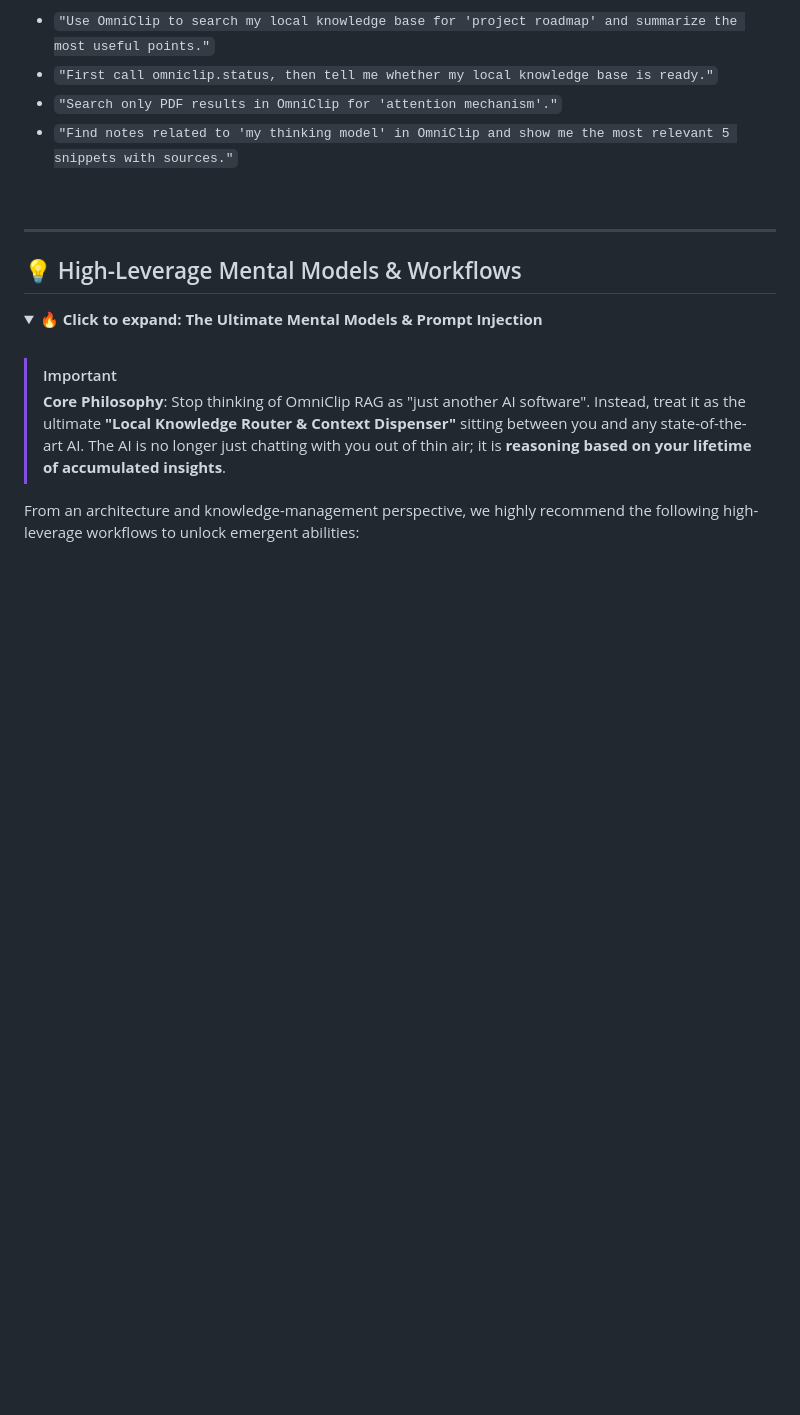
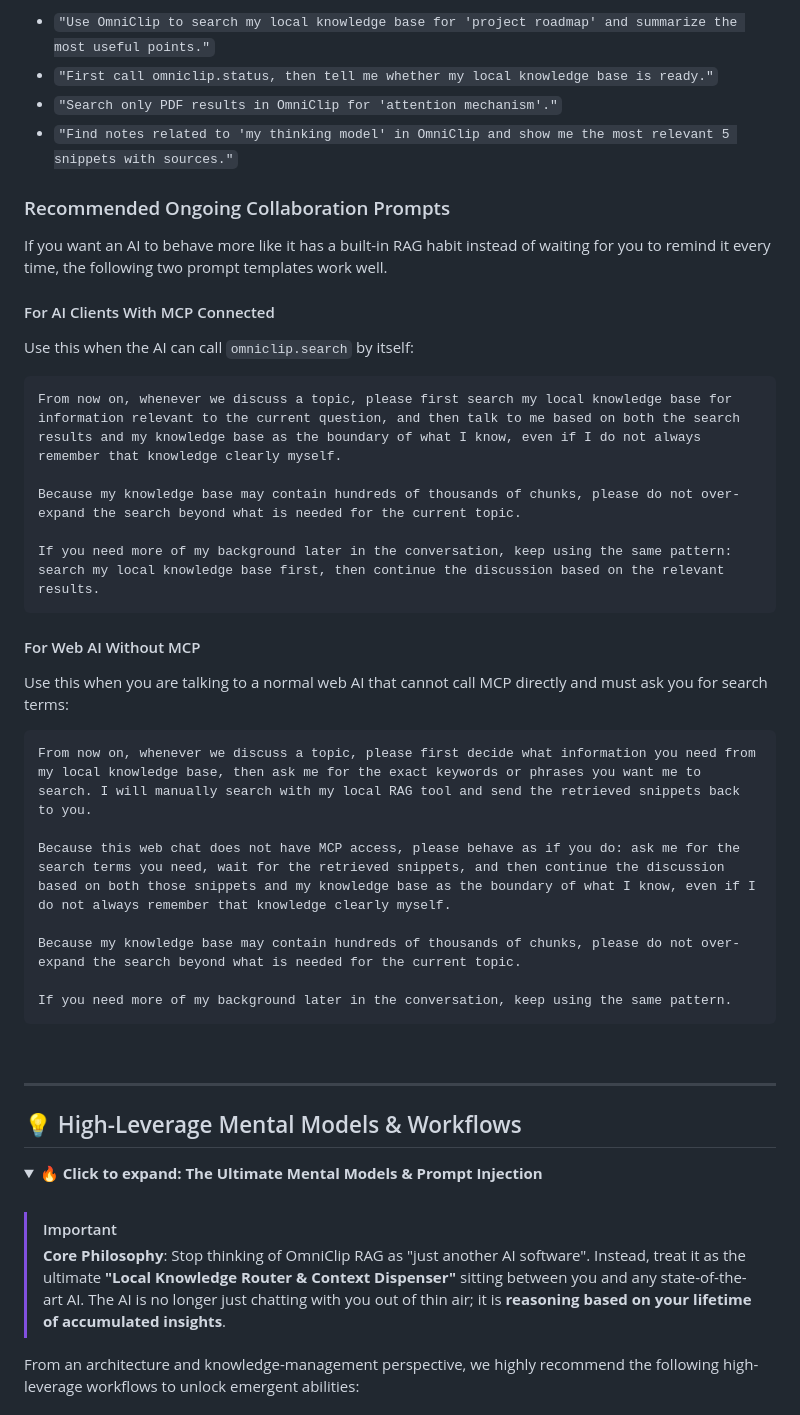
Before and after one commit to msjsc001/OmniClip-RAG, a Markdown page: README.md, the part around the change. GitHub-like rendering; folded sections open; blank space fills up the shorter version.

Commit message:
Document AI knowledge-base collaboration prompts

````diff
--- a/README.md
+++ b/README.md
@@ -235,6 +235,36 @@ Once the MCP server is connected, you can simply speak to the AI in natural lang
 - `"First call omniclip.status, then tell me whether my local knowledge base is ready."`
 - `"Search only PDF results in OmniClip for 'attention mechanism'."`
 - `"Find notes related to 'my thinking model' in OmniClip and show me the most relevant 5 snippets with sources."`
+
+### Recommended Ongoing Collaboration Prompts
+
+If you want an AI to behave more like it has a built-in RAG habit instead of waiting for you to remind it every time, the following two prompt templates work well.
+
+#### For AI Clients With MCP Connected
+
+Use this when the AI can call `omniclip.search` by itself:
+
+```text
+From now on, whenever we discuss a topic, please first search my local knowledge base for information relevant to the current question, and then talk to me based on both the search results and my knowledge base as the boundary of what I know, even if I do not always remember that knowledge clearly myself.
+
+Because my knowledge base may contain hundreds of thousands of chunks, please do not over-expand the search beyond what is needed for the current topic.
+
+If you need more of my background later in the conversation, keep using the same pattern: search my local knowledge base first, then continue the discussion based on the relevant results.
+```
+
+#### For Web AI Without MCP
+
+Use this when you are talking to a normal web AI that cannot call MCP directly and must ask you for search terms:
+
+```text
+From now on, whenever we discuss a topic, please first decide what information you need from my local knowledge base, then ask me for the exact keywords or phrases you want me to search. I will manually search with my local RAG tool and send the retrieved snippets back to you.
+
+Because this web chat does not have MCP access, please behave as if you do: ask me for the search terms you need, wait for the retrieved snippets, and then continue the discussion based on both those snippets and my knowledge base as the boundary of what I know, even if I do not always remember that knowledge clearly myself.
+
+Because my knowledge base may contain hundreds of thousands of chunks, please do not over-expand the search beyond what is needed for the current topic.
+
+If you need more of my background later in the conversation, keep using the same pattern.
+```
 
 </details>
 
````
Also changed, not shown: README.zh-CN.md (+30 -0 lines).
